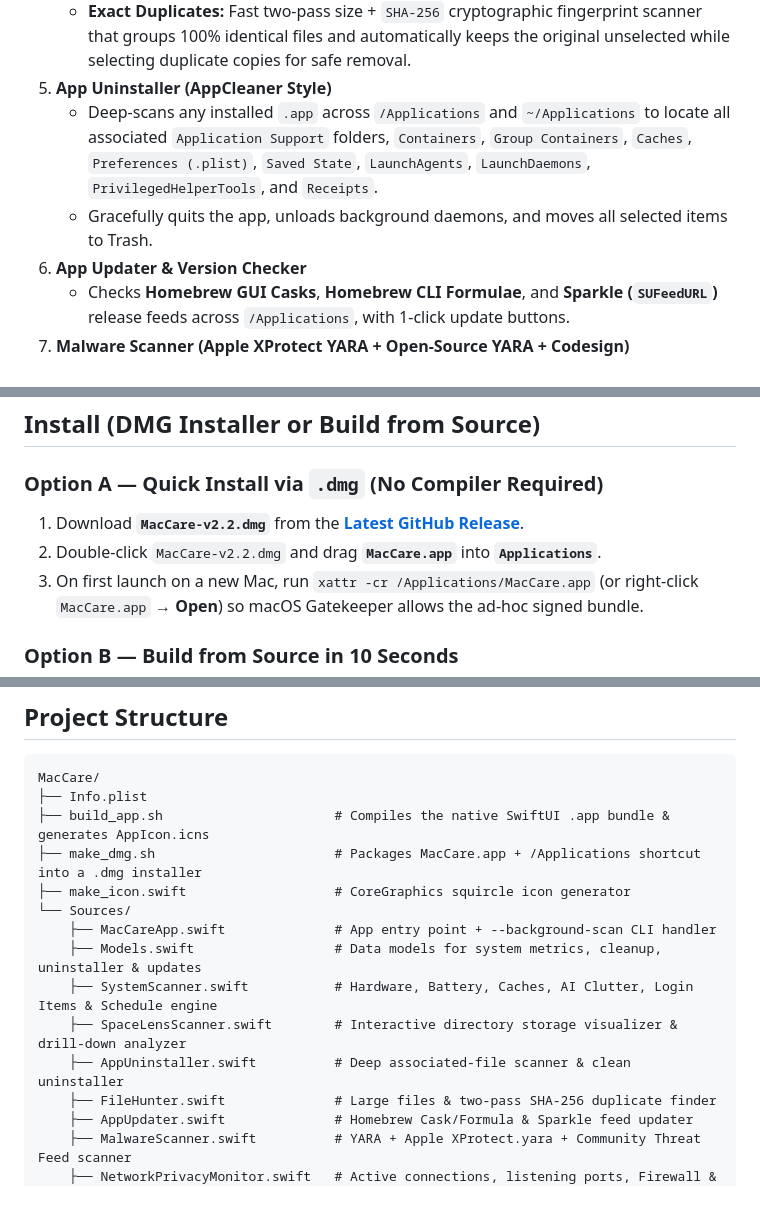
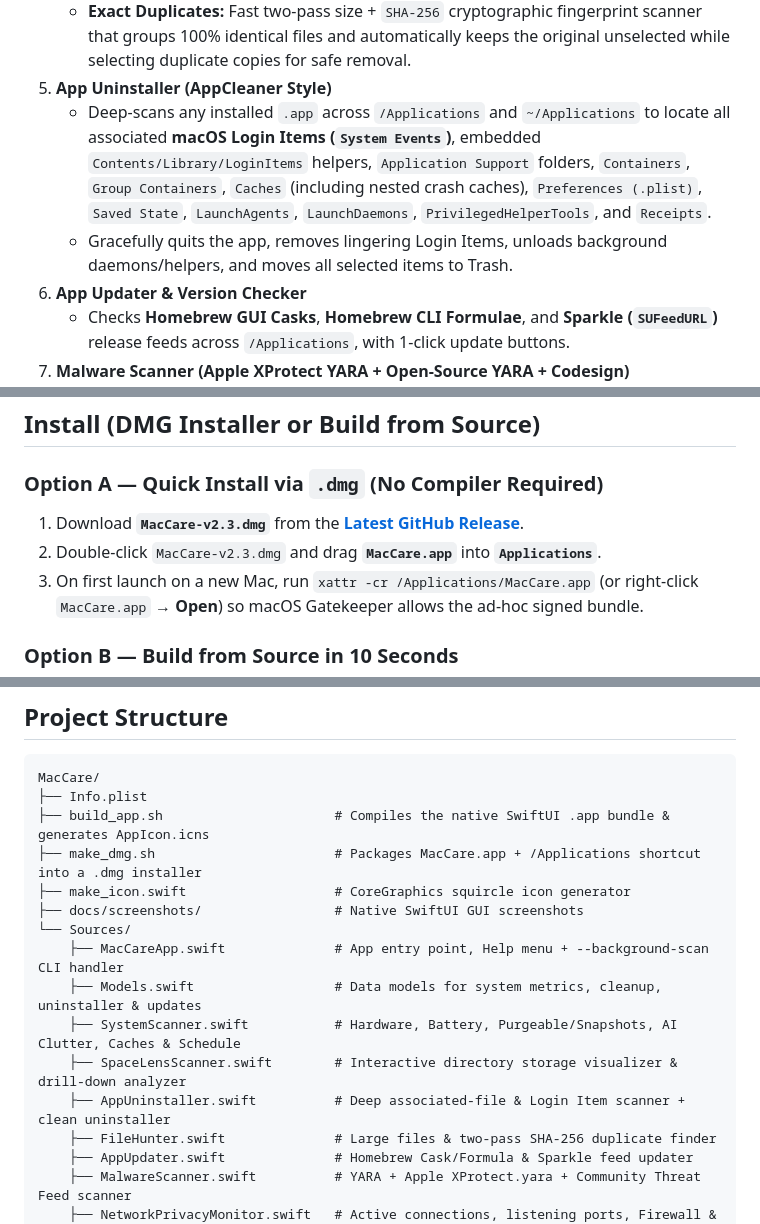
Before and after one commit to ChipGillespie/MacCare, a Markdown page: README.md, 3 parts joined by grey strips. Rendered like a GitHub page; blank space fills up the shorter version.

```diff
--- a/README.md
+++ b/README.md
@@ -22,8 +27,8 @@ It performs **read-only diagnostics first**, never runs persistent background bl
    - **Large Files:** Scan `Downloads`, `Documents`, `Movies`, `Music`, `Pictures`, `Desktop`, and `Projects` with a configurable size filter (`> 10 MB`, `> 25 MB`, `> 100 MB`, `> 500 MB`).
    - **Exact Duplicates:** Fast two-pass size + `SHA-256` cryptographic fingerprint scanner that groups 100% identical files and automatically keeps the original unselected while selecting duplicate copies for safe removal.
 5. **App Uninstaller (AppCleaner Style)**
-   - Deep-scans any installed `.app` across `/Applications` and `~/Applications` to locate all associated `Application Support` folders, `Containers`, `Group Containers`, `Caches`, `Preferences (.plist)`, `Saved State`, `LaunchAgents`, `LaunchDaemons`, `PrivilegedHelperTools`, and `Receipts`.
-   - Gracefully quits the app, unloads background daemons, and moves all selected items to Trash.
+   - Deep-scans any installed `.app` across `/Applications` and `~/Applications` to locate all associated **macOS Login Items (`System Events`)**, embedded `Contents/Library/LoginItems` helpers, `Application Support` folders, `Containers`, `Group Containers`, `Caches` (including nested crash caches), `Preferences (.plist)`, `Saved State`, `LaunchAgents`, `LaunchDaemons`, `PrivilegedHelperTools`, and `Receipts`.
+   - Gracefully quits the app, removes lingering Login Items, unloads background daemons/helpers, and moves all selected items to Trash.
 6. **App Updater & Version Checker**
    - Checks **Homebrew GUI Casks**, **Homebrew CLI Formulae**, and **Sparkle (`SUFeedURL`)** release feeds across `/Applications`, with 1-click update buttons.
 7. **Malware Scanner (Apple XProtect YARA + Open-Source YARA + Codesign)**
@@ -56,8 +62,8 @@ It performs **read-only diagnostics first**, never runs persistent background bl
 ## Install (DMG Installer or Build from Source)
 
 ### Option A — Quick Install via `.dmg` (No Compiler Required)
-1. Download **`MacCare-v2.2.dmg`** from the [**Latest GitHub Release**](https://github.com/ChipGillespie/MacCare/releases/latest).
-2. Double-click `MacCare-v2.2.dmg` and drag **`MacCare.app`** into **`Applications`**.
+1. Download **`MacCare-v2.3.dmg`** from the [**Latest GitHub Release**](https://github.com/ChipGillespie/MacCare/releases/latest).
+2. Double-click `MacCare-v2.3.dmg` and drag **`MacCare.app`** into **`Applications`**.
 3. On first launch on a new Mac, run `xattr -cr /Applications/MacCare.app` (or right-click `MacCare.app` → **Open**) so macOS Gatekeeper allows the ad-hoc signed bundle.
 
 ### Option B — Build from Source in 10 Seconds
@@ -83,12 +89,13 @@ MacCare/
 ├── build_app.sh                      # Compiles the native SwiftUI .app bundle & generates AppIcon.icns
 ├── make_dmg.sh                       # Packages MacCare.app + /Applications shortcut into a .dmg installer
 ├── make_icon.swift                   # CoreGraphics squircle icon generator
+├── docs/screenshots/                 # Native SwiftUI GUI screenshots
 └── Sources/
-    ├── MacCareApp.swift              # App entry point + --background-scan CLI handler
+    ├── MacCareApp.swift              # App entry point, Help menu + --background-scan CLI handler
     ├── Models.swift                  # Data models for system metrics, cleanup, uninstaller & updates
-    ├── SystemScanner.swift           # Hardware, Battery, Caches, AI Clutter, Login Items & Schedule engine
+    ├── SystemScanner.swift           # Hardware, Battery, Purgeable/Snapshots, AI Clutter, Caches & Schedule
     ├── SpaceLensScanner.swift        # Interactive directory storage visualizer & drill-down analyzer
-    ├── AppUninstaller.swift          # Deep associated-file scanner & clean uninstaller
+    ├── AppUninstaller.swift          # Deep associated-file & Login Item scanner + clean uninstaller
     ├── FileHunter.swift              # Large files & two-pass SHA-256 duplicate finder
     ├── AppUpdater.swift              # Homebrew Cask/Formula & Sparkle feed updater
     ├── MalwareScanner.swift          # YARA + Apple XProtect.yara + Community Threat Feed scanner
```
Also changed, not shown: other parts of README.md (+13 -7 lines), docs/screenshots/cleanup-system-junk.png (added), docs/screenshots/overview-dashboard.png (added), 7 other files.
